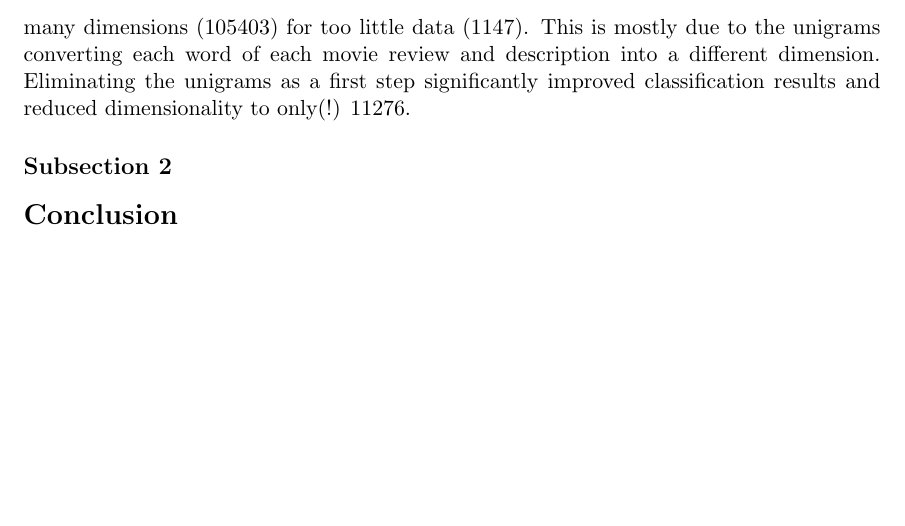
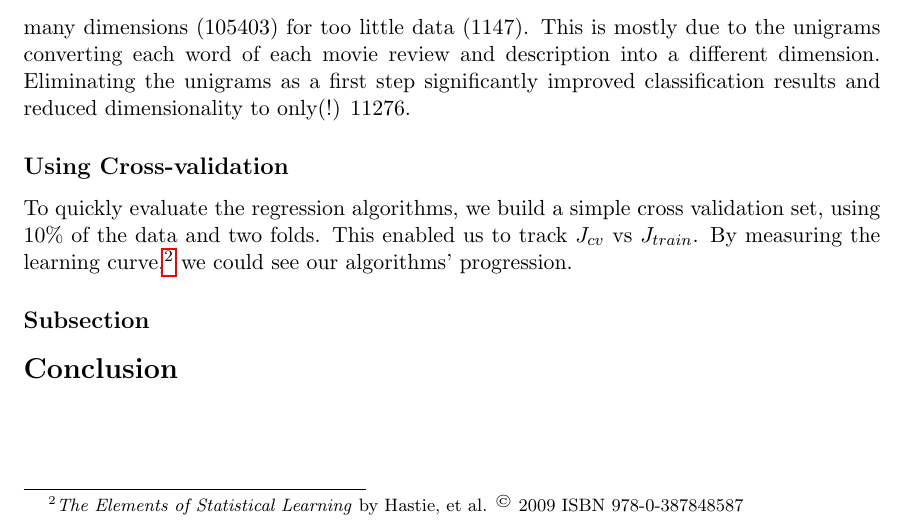
Before and after one commit to wihl/cs181-spring2014, a LaTeX document (Practical2/writeup/Practical2_writeup.tex): part of page 4 of 4, cut so that both start at the same text, the shorter picture padded with empty space. Compiled offline with pdfLaTeX.

Commit message:
adding CV to writeup

```diff
--- a/Practical2/writeup/Practical2_writeup.tex
+++ b/Practical2/writeup/Practical2_writeup.tex
@@ -107,7 +107,11 @@ The following table summarizes our results. LWLR was reasonably simple to implem
 
 The training set consists of movie metadata and textual movie reviews. From the sample code provided in the problem, the initial set of features has a classic problem of too many dimensions (105403) for too little data (1147).  This is mostly due to the unigrams converting each word of each movie review and description into a different dimension. Eliminating the unigrams as a first step significantly improved classification results and reduced dimensionality to only(!) 11276.
 
-\subsection*{Subsection 2}
+\subsection*{Using Cross-validation}
+
+To quickly evaluate the regression algorithms, we build a simple cross validation set, using 10\% of the data and two folds. This enabled us to track $J_{cv}$ vs $J_{train}$. By measuring the learning curve,\footnote{\emph{The Elements of Statistical Learning} by Hastie, et al. \textsuperscript{\textcopyright} 2009 ISBN 978-0-387848587} we could see our algorithms' progression.
+
+\subsection*{Subsection}
 
 \section*{Conclusion}
 
```
Also changed, not shown: Practical2/writeup/Practical2_writeup.pdf.
